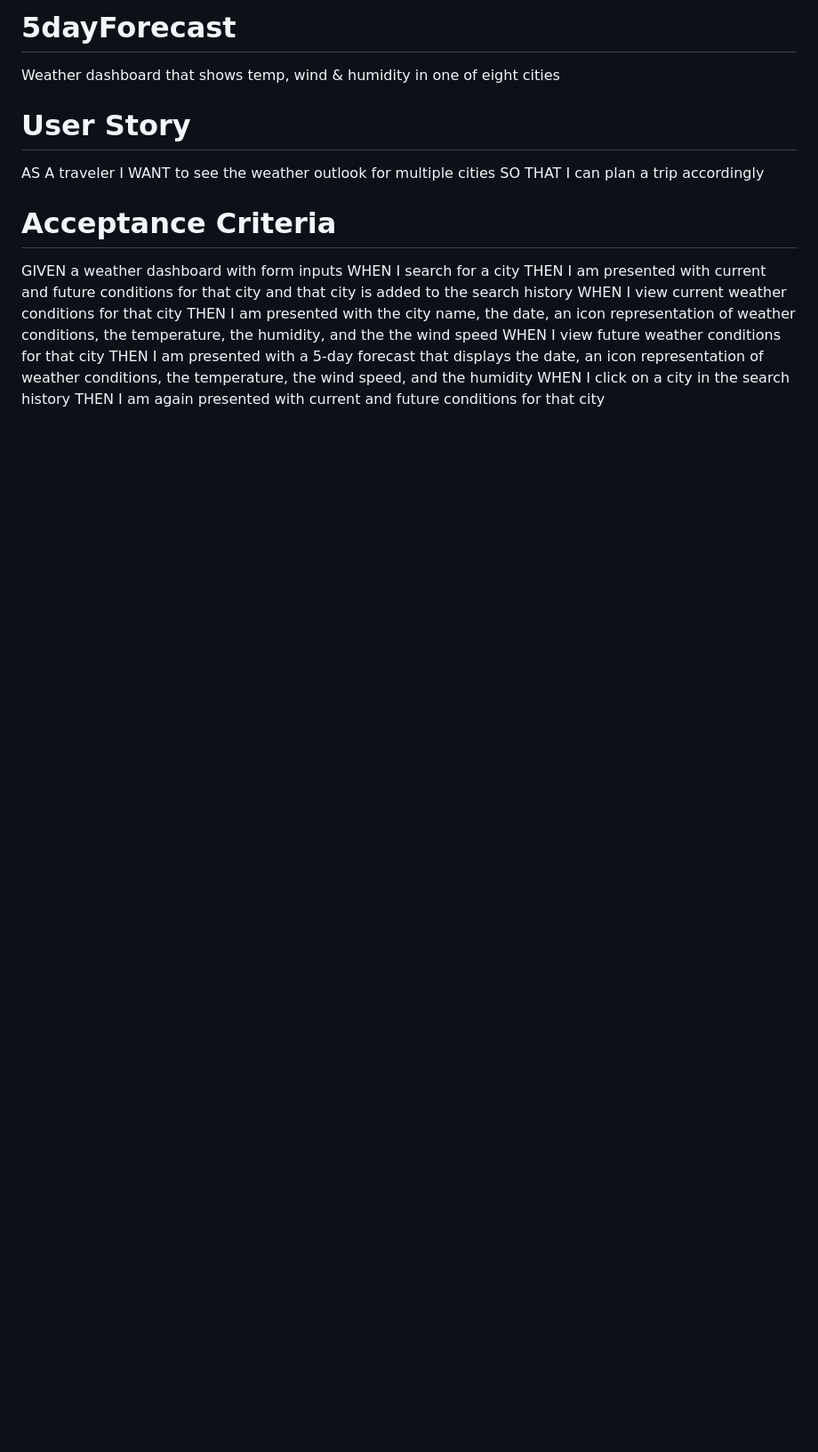
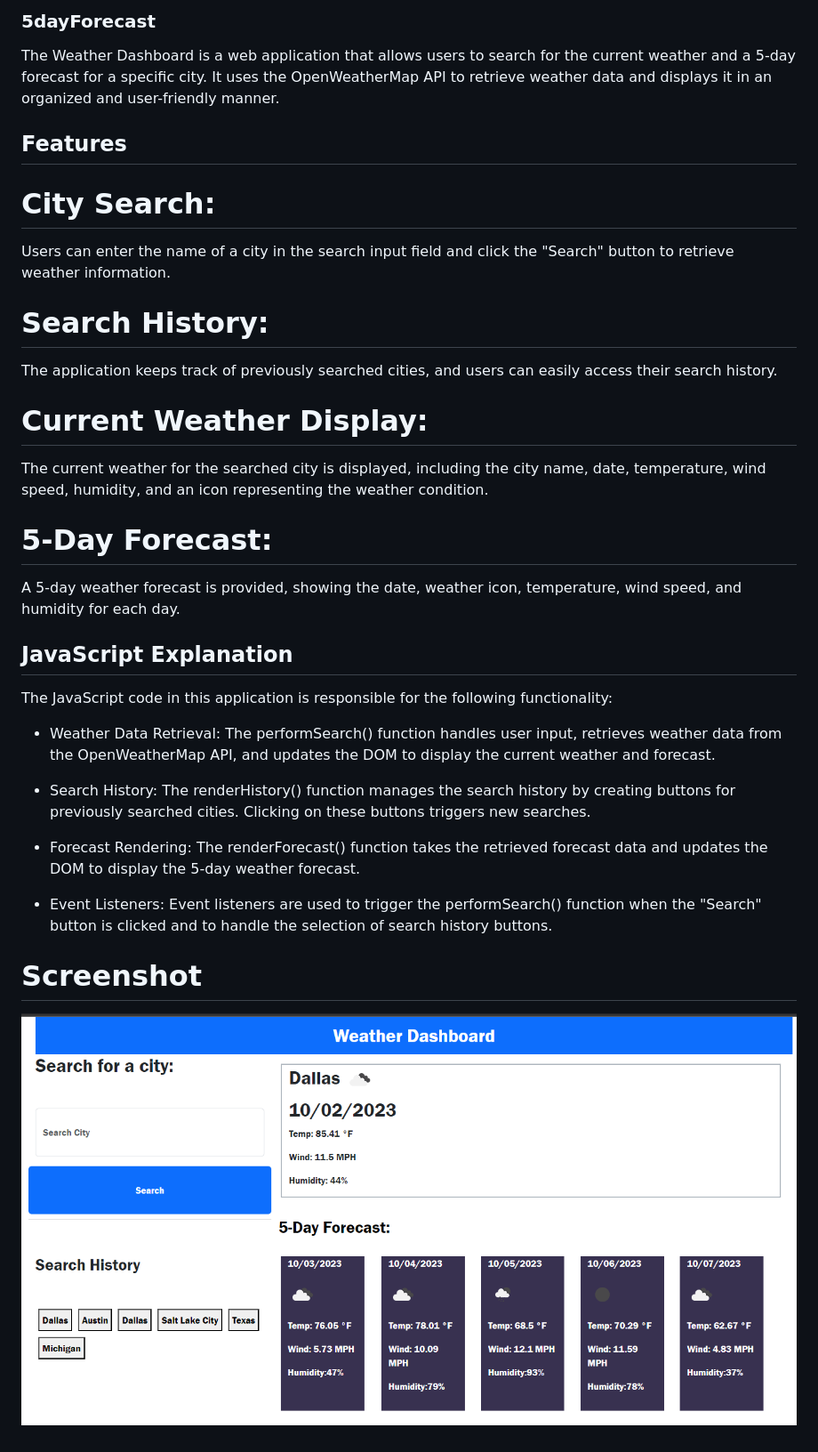
Before and after one commit to Phansen47/5dayForecast, a Markdown page: README.md, the part around the change. Shown at 89% size. Drawn GitHub-style; pictures changed too: assets/image.png (added); blank space fills up the shorter version.

Commit message:
Added comments and readme file

```diff
--- a/README.md
+++ b/README.md
@@ -1,18 +1,29 @@
-# 5dayForecast
-Weather dashboard that shows temp, wind &amp; humidity in one of eight cities
+### 5dayForecast
+The Weather Dashboard is a web application that allows users to search for the current weather and a 5-day forecast for a specific city. It uses the OpenWeatherMap API to retrieve weather data and displays it in an organized and user-friendly manner.
 
-# User Story
-AS A traveler
-I WANT to see the weather outlook for multiple cities
-SO THAT I can plan a trip accordingly
+## Features
+# City Search:
+Users can enter the name of a city in the search input field and click the "Search" button to retrieve weather information.
 
-# Acceptance Criteria
-GIVEN a weather dashboard with form inputs
-WHEN I search for a city
-THEN I am presented with current and future conditions for that city and that city is added to the search history
-WHEN I view current weather conditions for that city
-THEN I am presented with the city name, the date, an icon representation of weather conditions, the temperature, the humidity, and the the wind speed
-WHEN I view future weather conditions for that city
-THEN I am presented with a 5-day forecast that displays the date, an icon representation of weather conditions, the temperature, the wind speed, and the humidity
-WHEN I click on a city in the search history
-THEN I am again presented with current and future conditions for that city
+# Search History:
+The application keeps track of previously searched cities, and users can easily access their search history.
+
+# Current Weather Display:
+The current weather for the searched city is displayed, including the city name, date, temperature, wind speed, humidity, and an icon representing the weather condition.
+
+# 5-Day Forecast:
+A 5-day weather forecast is provided, showing the date, weather icon, temperature, wind speed, and humidity for each day.
+
+## JavaScript Explanation
+The JavaScript code in this application is responsible for the following functionality:
+
+* Weather Data Retrieval: The performSearch() function handles user input, retrieves weather data from the OpenWeatherMap API, and updates the DOM to display the current weather and forecast.
+
+* Search History: The renderHistory() function manages the search history by creating buttons for previously searched cities. Clicking on these buttons triggers new searches.
+
+* Forecast Rendering: The renderForecast() function takes the retrieved forecast data and updates the DOM to display the 5-day weather forecast.
+
+* Event Listeners: Event listeners are used to trigger the performSearch() function when the "Search" button is clicked and to handle the selection of search history buttons.
+
+# Screenshot
+![](assets/image.png)
```
Also changed, not shown: 3 other files.
